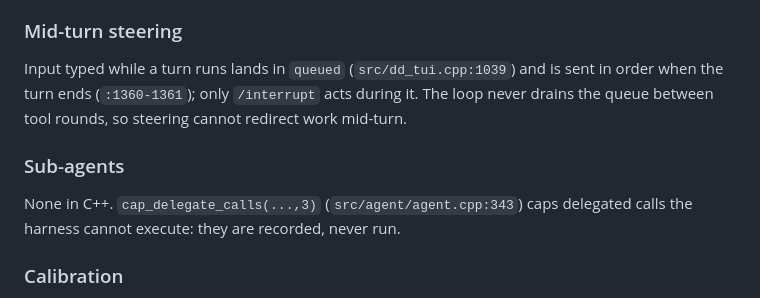
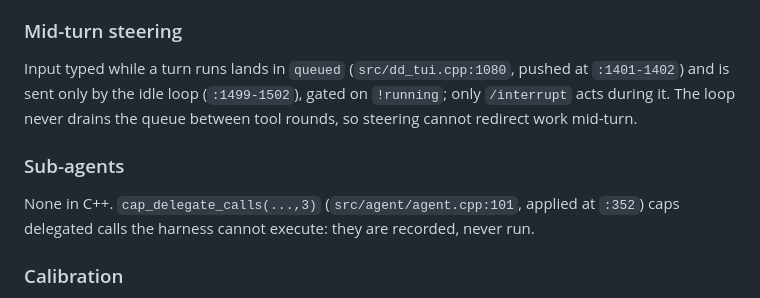
Before and after one commit to itsXactlY/ariadne, a Markdown page: docs/PARITY.md, the part around the change. GitHub-like rendering.

```diff
--- a/docs/PARITY.md
+++ b/docs/PARITY.md
@@ -28,13 +28,13 @@ context. A per-tool budget plus a spill read verb would close this; verbose
 currently shows what the card kept, not what the tool produced.
 
 ### Mid-turn steering
-Input typed while a turn runs lands in `queued` (`src/dd_tui.cpp:1039`) and is
-sent in order when the turn ends (`:1360-1361`); only `/interrupt` acts during
+Input typed while a turn runs lands in `queued` (`src/dd_tui.cpp:1080`, pushed at `:1401-1402`) and is
+sent only by the idle loop (`:1499-1502`), gated on `!running`; only `/interrupt` acts during
 it. The loop never drains the queue between tool rounds, so steering cannot
 redirect work mid-turn.
 
 ### Sub-agents
-None in C++. `cap_delegate_calls(...,3)` (`src/agent/agent.cpp:343`) caps
+None in C++. `cap_delegate_calls(...,3)` (`src/agent/agent.cpp:101`, applied at `:352`) caps
 delegated calls the harness cannot execute: they are recorded, never run.
 
 ### Calibration
```
Also changed, not shown: plan.md (added, +175 -0 lines).
